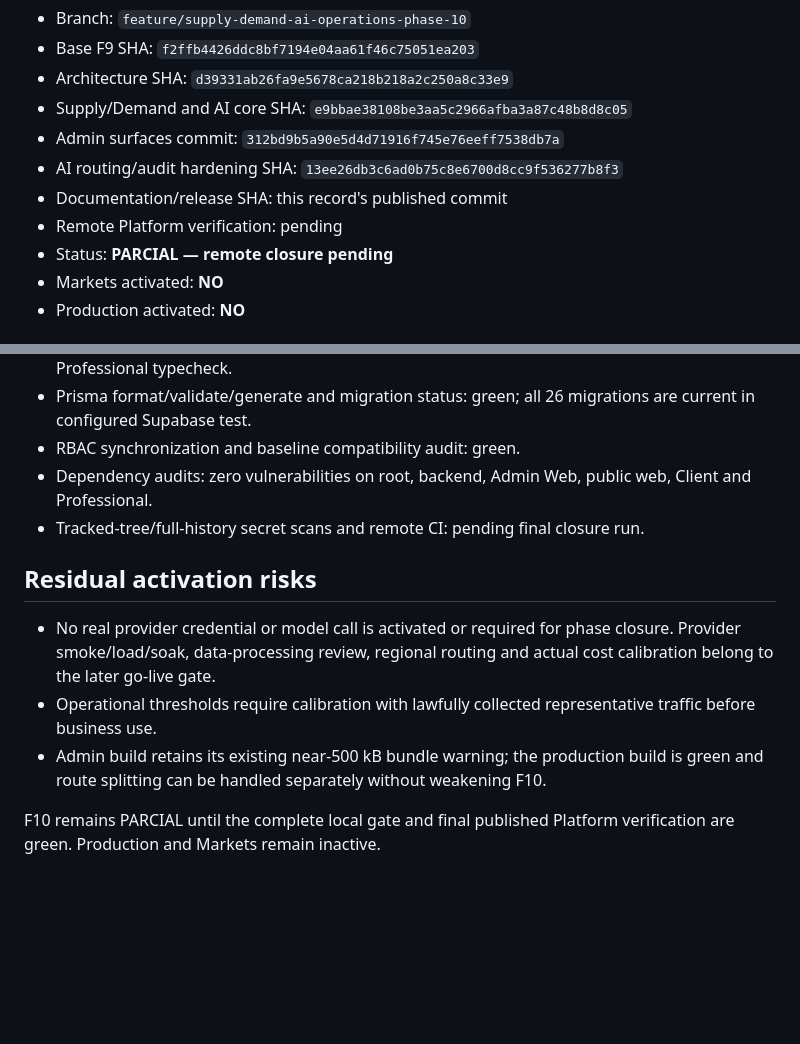
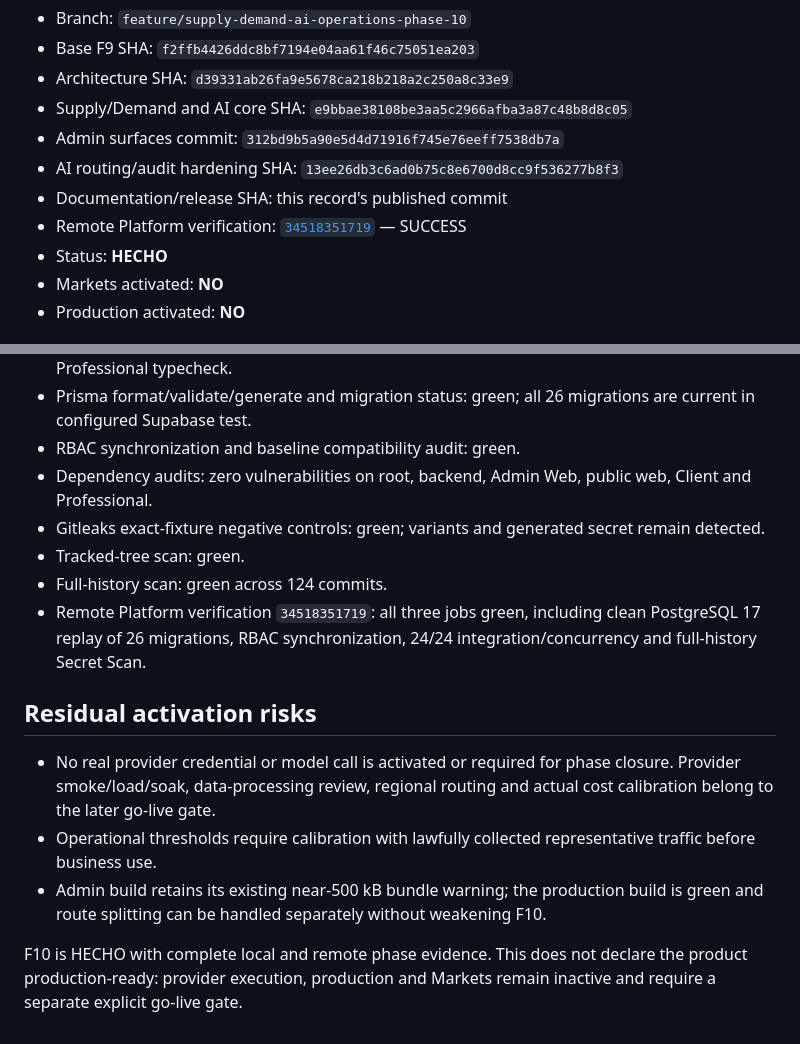
Before and after one commit to Alex00111001/ProApp-GlobalServices, a Markdown page: docs/releases/2026-09-10-f10-supply-demand-ai-operations.md, 2 parts joined by grey strips. Drawn GitHub-style; blank space fills up the shorter version.

Commit message:
docs(f10): record verified phase closure

```diff
--- a/docs/releases/2026-09-10-f10-supply-demand-ai-operations.md
+++ b/docs/releases/2026-09-10-f10-supply-demand-ai-operations.md
@@ -9,8 +9,8 @@
 - Admin surfaces commit: `312bd9b5a90e5d4d71916f745e76eeff7538db7a`
 - AI routing/audit hardening SHA: `13ee26db3c6ad0b75c8e6700d8cc9f536277b8f3`
 - Documentation/release SHA: this record's published commit
-- Remote Platform verification: pending
-- Status: **PARCIAL — remote closure pending**
+- Remote Platform verification: [`34518351719`](https://github.com/Alex00111001/ProApp-GlobalServices/actions/runs/34518351719) — SUCCESS
+- Status: **HECHO**
 - Markets activated: **NO**
 - Production activated: **NO**
 
@@ -58,7 +58,10 @@
 - Prisma format/validate/generate and migration status: green; all 26 migrations are current in configured Supabase test.
 - RBAC synchronization and baseline compatibility audit: green.
 - Dependency audits: zero vulnerabilities on root, backend, Admin Web, public web, Client and Professional.
-- Tracked-tree/full-history secret scans and remote CI: pending final closure run.
+- Gitleaks exact-fixture negative controls: green; variants and generated secret remain detected.
+- Tracked-tree scan: green.
+- Full-history scan: green across 124 commits.
+- Remote Platform verification `34518351719`: all three jobs green, including clean PostgreSQL 17 replay of 26 migrations, RBAC synchronization, 24/24 integration/concurrency and full-history Secret Scan.
 
 ## Residual activation risks
 
@@ -66,4 +69,4 @@
 - Operational thresholds require calibration with lawfully collected representative traffic before business use.
 - Admin build retains its existing near-500 kB bundle warning; the production build is green and route splitting can be handled separately without weakening F10.
 
-F10 remains PARCIAL until the complete local gate and final published Platform verification are green. Production and Markets remain inactive.
+F10 is HECHO with complete local and remote phase evidence. This does not declare the product production-ready: provider execution, production and Markets remain inactive and require a separate explicit go-live gate.
```
Also changed, not shown: docs/IMPLEMENTATION_PLAN.md (+2 -2 lines).
